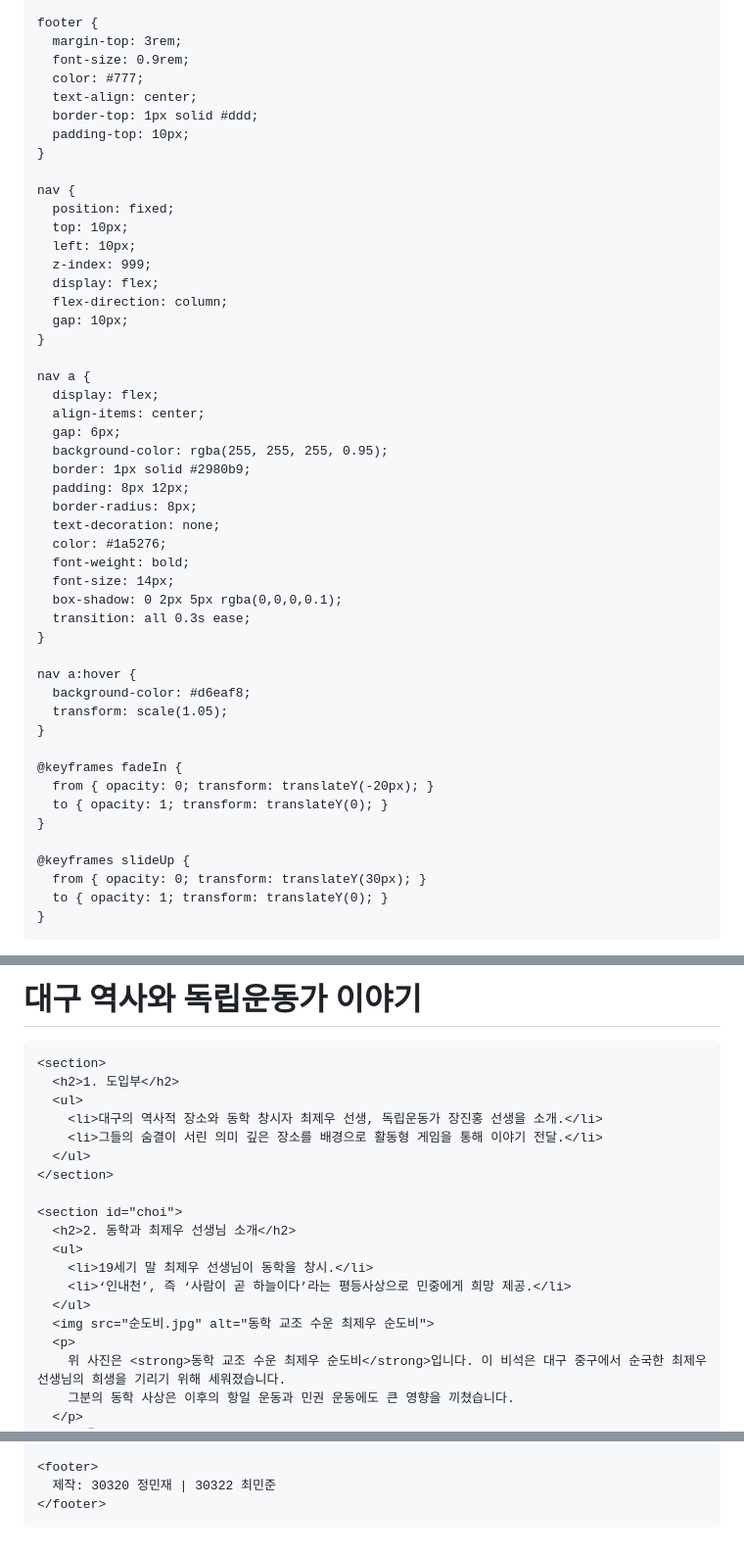
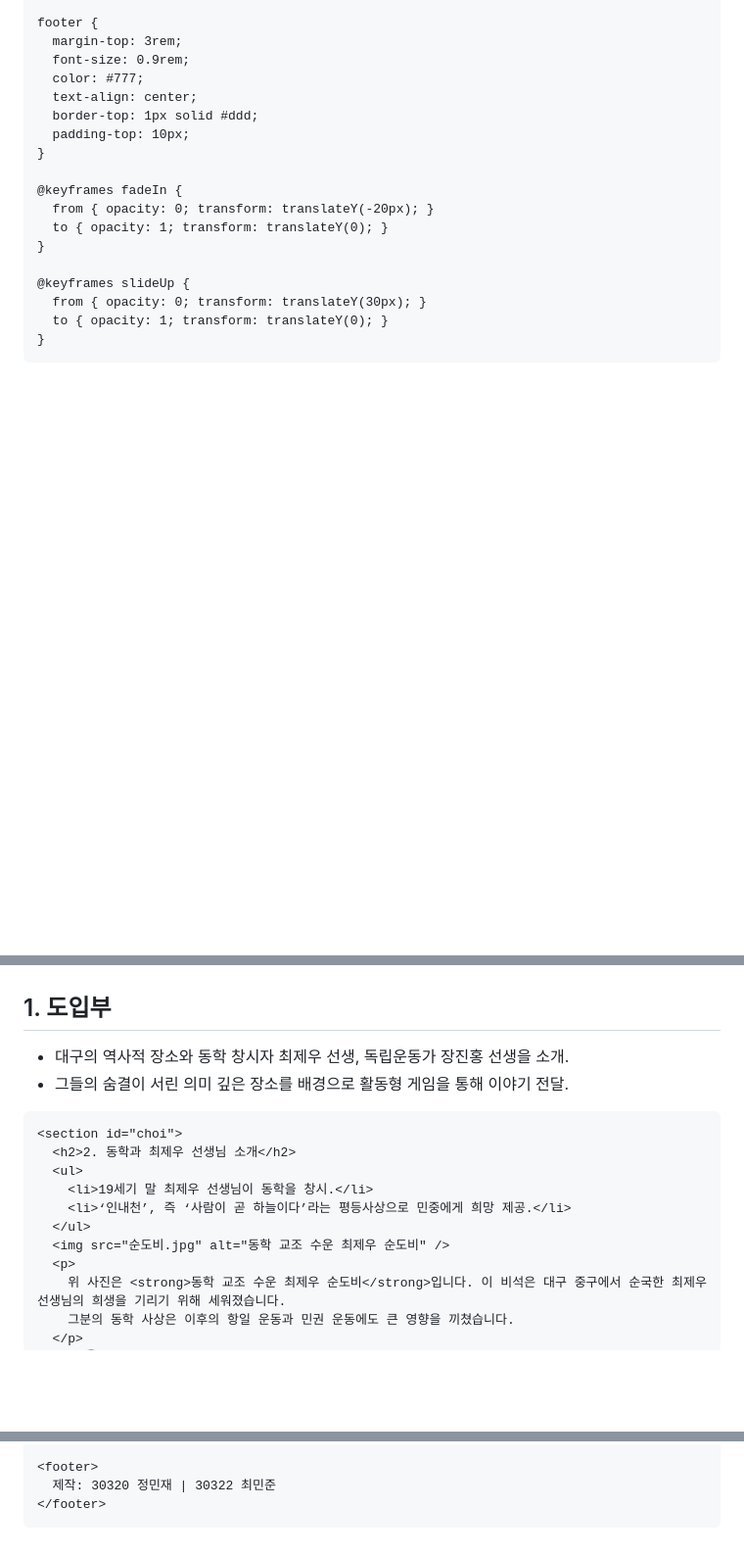
Before and after one commit to junsmin/30322jun, a Markdown page: README.md, 3 parts joined by grey strips. Shown at 98% size. GitHub-like rendering; blank space fills up the shorter version.

```diff
--- a/README.md
+++ b/README.md
@@ -71,37 +135,6 @@ html lang="ko">
       padding-top: 10px;
     }
 
-    nav {
-      position: fixed;
-      top: 10px;
-      left: 10px;
-      z-index: 999;
-      display: flex;
-      flex-direction: column;
-      gap: 10px;
-    }
-
-    nav a {
-      display: flex;
-      align-items: center;
-      gap: 6px;
-      background-color: rgba(255, 255, 255, 0.95);
-      border: 1px solid #2980b9;
-      padding: 8px 12px;
-      border-radius: 8px;
-      text-decoration: none;
-      color: #1a5276;
-      font-weight: bold;
-      font-size: 14px;
-      box-shadow: 0 2px 5px rgba(0,0,0,0.1);
-      transition: all 0.3s ease;
-    }
-
-    nav a:hover {
-      background-color: #d6eaf8;
-      transform: scale(1.05);
-    }
-
     @keyframes fadeIn {
       from { opacity: 0; transform: translateY(-20px); }
       to { opacity: 1; transform: translateY(0); }
@@ -131,7 +168,6 @@ html lang="ko">
 
-  <main>
-    <h1 id="main">대구 역사와 독립운동가 이야기</h1>
-
+  <!-- 본문 -->
+  <main id="main">
     <section>
       <h2>1. 도입부</h2>
       <ul>
@@ -146,7 +182,7 @@ html lang="ko">
         <li>19세기 말 최제우 선생님이 동학을 창시.</li>
         <li>‘인내천’, 즉 ‘사람이 곧 하늘이다’라는 평등사상으로 민중에게 희망 제공.</li>
       </ul>
-      <img src="순도비.jpg" alt="동학 교조 수운 최제우 순도비">
+      <img src="순도비.jpg" alt="동학 교조 수운 최제우 순도비" />
       <p>
         위 사진은 <strong>동학 교조 수운 최제우 순도비</strong>입니다. 이 비석은 대구 중구에서 순국한 최제우 선생님의 희생을 기리기 위해 세워졌습니다.
         그분의 동학 사상은 이후의 항일 운동과 민권 운동에도 큰 영향을 끼쳤습니다.
@@ -203,5 +239,9 @@ html lang="ko">
       제작: 30320 정민재 | 30322 최민준
     </footer>
   </main>
-</body>
-</html>
+
+  <script>
+    // 버튼 클릭 시 해당 섹션으로 부드럽게 스크롤 이동
+    function scrollToSection(id) {
+      // main까지 스크롤할 때 시작화면 숨김 처리(선택사항)
+      const startScreen = document.getElementById('start-screen
```
Also changed, not shown: other parts of README.md (+80 -12 lines).
